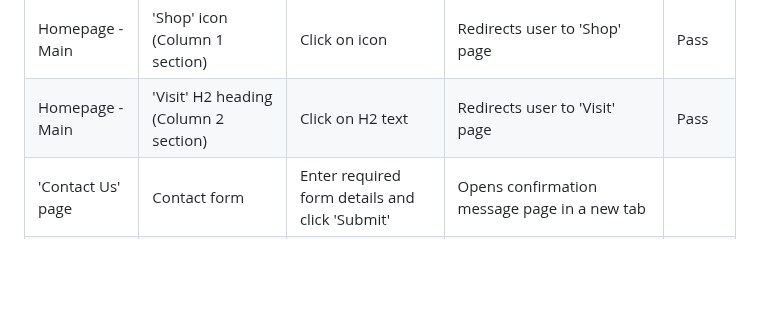
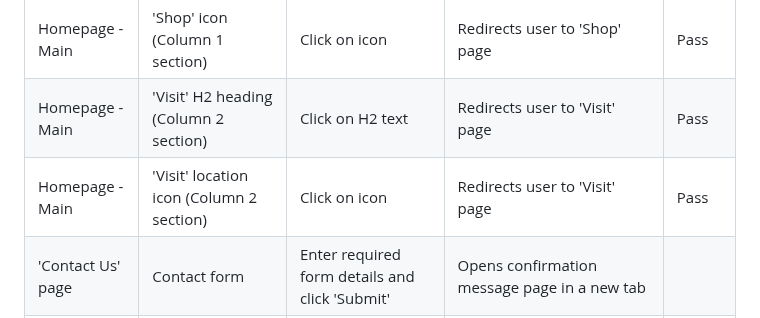
Before and after one commit to k-nadia/project-1, a Markdown page: README.md, the part around the change. Rendered like a GitHub page; blank space fills up the shorter version.

Commit message:
Add location icon (column 2 on homepage) hyperlink test to 'General Testing' section of README.md

```diff
--- a/README.md
+++ b/README.md
@@ -196,6 +196,7 @@ As a developer:
 | Homepage - Main	| 'Shop' H2 heading (Column 1 section)    | Click on H2 text                               | Redirects user to 'Shop' page                      | Pass   |
 | Homepage - Main	| 'Shop' icon (Column 1 section)  		  | Click on icon	                               | Redirects user to 'Shop' page                      | Pass   |
 | Homepage - Main	| 'Visit' H2 heading (Column 2 section)   | Click on H2 text                               | Redirects user to 'Visit' page                     | Pass   |
+| Homepage - Main	| 'Visit' location icon (Column 2 section)| Click on icon	                               | Redirects user to 'Visit' page                     | Pass   |
 | 'Contact Us' page | Contact form                            | Enter required form details and click 'Submit' | Opens confirmation message page in a new tab       |        |
 | Footer            | Facebook Socials Icon                   | Click on icon                                  | Open Facebook page in a new tab                    | Pass   |
 | Footer            | Instagram Socials Icon                  | Click on icon                                  | Open Instagram page in a new tab                   | Pass   |
```
